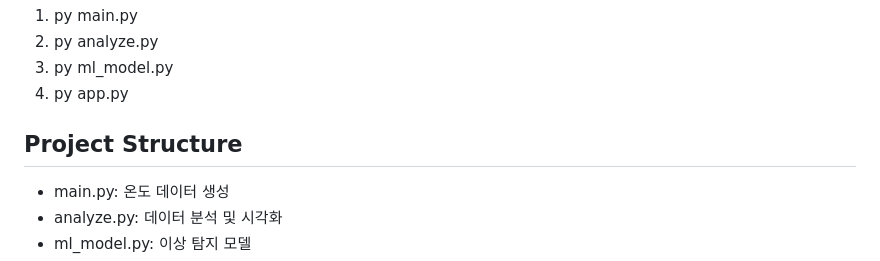
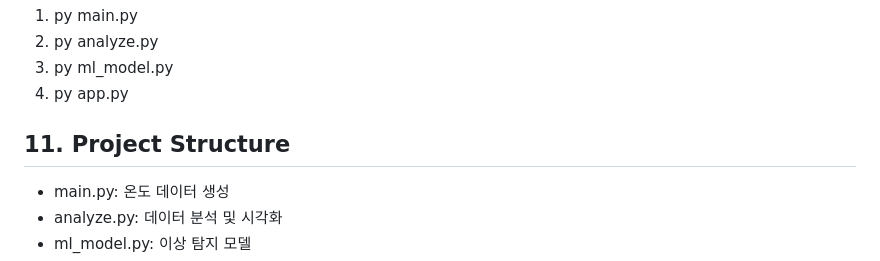
Before and after one commit to kimhyeonsoo0614/IoT-Temperature-Anomaly-Detection, a Markdown page: README.md, the part around the change. Drawn GitHub-style.

```diff
--- a/README.md
+++ b/README.md
@@ -130,7 +130,7 @@ Flask 웹 서버를 통해 분석 결과와 그래프를 시각화했습니다.
 3. py ml_model.py
 4. py app.py
 
-## Project Structure
+## 11. Project Structure
 
 - main.py: 온도 데이터 생성
 - analyze.py: 데이터 분석 및 시각화
```
